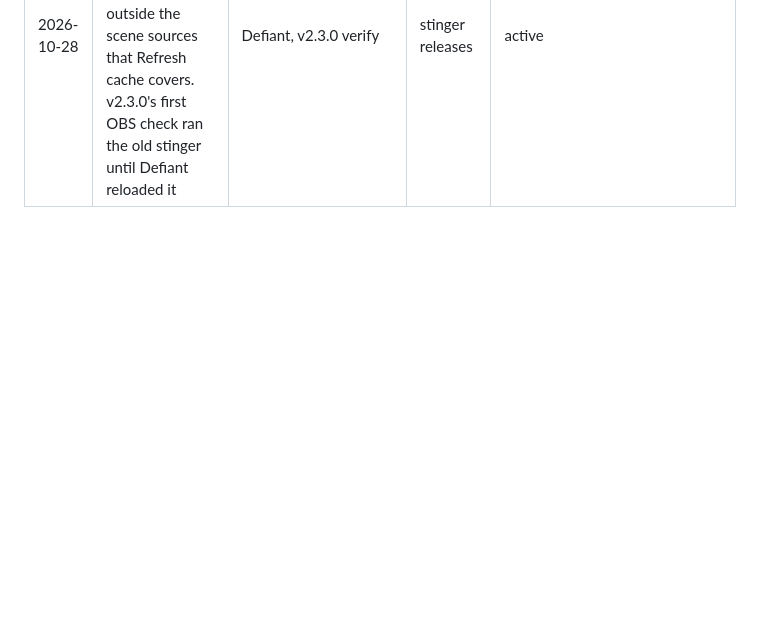
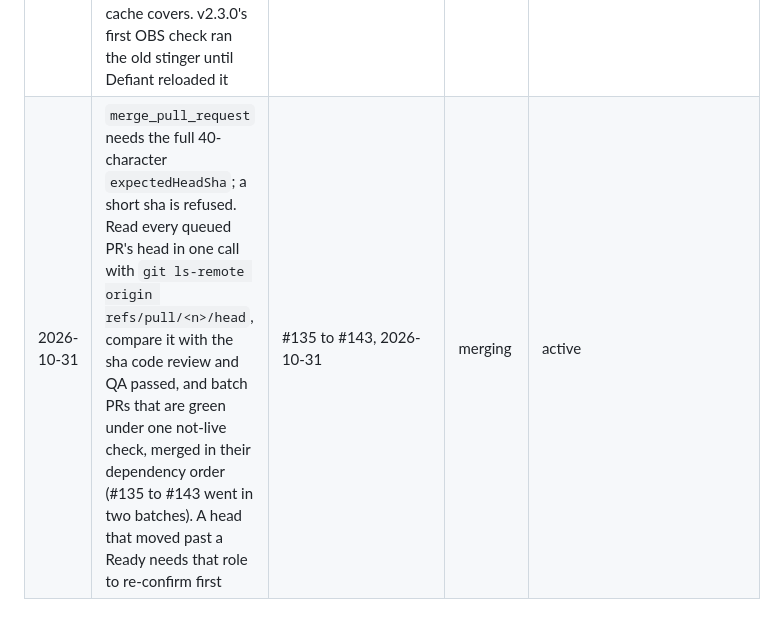
Before and after one commit to alexmj212/stream-animations, a Markdown page: docs/roles/release-management.md, the part around the change. GitHub-like rendering; blank space fills up the shorter version.

Commit message:
docs(release): Learnings row on full head shas and batching merges (#144)
Co-Authored-By: Claude Opus 5.5 <noreply@anthropic.com>
Claude-Session: https://claude.ai/code/session_01Jc2Vj65Kp46mshpoGMtM7i

```diff
--- a/docs/roles/release-management.md
+++ b/docs/roles/release-management.md
@@ -132,3 +132,4 @@ dependencies straight to it.
 | 2026-10-29 | Telling Defiant that AJ's go isn't needed didn't work: its local safety check still held every tag push (v2.7.0 to v2.9.1) until AJ typed go, and AJ asked to stop. AJ asked for unattended releases, and CI is their home: it now smokes and tags after each deploy | AJ in this thread, 2026-10-29 | releases | active |
 | 2026-10-28 | A red frame-CPU check isn't a flake until you compare it: read the same scene's p95 in the latest green main run. #48 looked like noise but took followers from 0.3ms to 3.5-4.6ms; send it back to the author, never rerun for green | PR #48 CI, followers seed=3 | merging | active |
 | 2026-10-28 | OBS keeps a loaded browser page across deploys, and the stinger transition sits outside the scene sources that Refresh cache covers. v2.3.0's first OBS check ran the old stinger until Defiant reloaded it | Defiant, v2.3.0 verify | stinger releases | active |
+| 2026-10-31 | `merge_pull_request` needs the full 40-character `expectedHeadSha`; a short sha is refused. Read every queued PR's head in one call with `git ls-remote origin refs/pull/<n>/head`, compare it with the sha code review and QA passed, and batch PRs that are green under one not-live check, merged in their dependency order (#135 to #143 went in two batches). A head that moved past a Ready needs that role to re-confirm first | #135 to #143, 2026-10-31 | merging | active |
```
